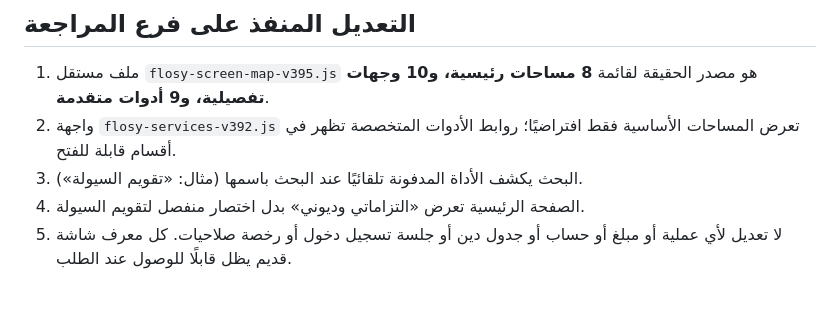
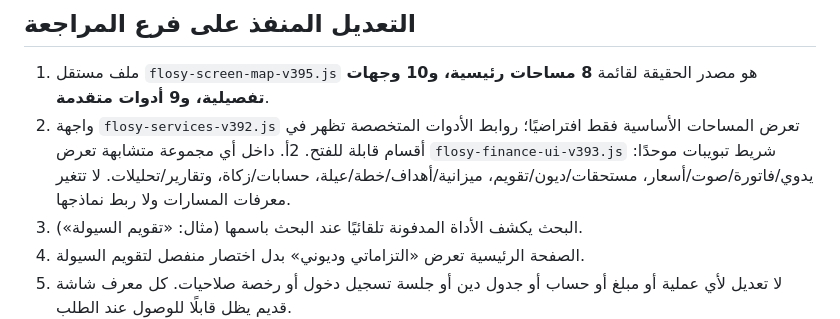
Before and after one commit to Ahmedsayed20233/mynewproject, a Markdown page: docs/FLOSY_SCREEN_CONSOLIDATION_V395_AR.md, the part around the change. GitHub-like rendering; blank space fills up the shorter version.

Commit message:
docs(nav): document real workspace tabs and backward-compatible routes

```diff
--- a/docs/FLOSY_SCREEN_CONSOLIDATION_V395_AR.md
+++ b/docs/FLOSY_SCREEN_CONSOLIDATION_V395_AR.md
@@ -37,6 +37,7 @@
 
 1. ملف مستقل `flosy-screen-map-v395.js` هو مصدر الحقيقة لقائمة **8 مساحات رئيسية، و10 وجهات تفصيلية، و9 أدوات متقدمة**.
 2. واجهة `flosy-services-v392.js` تعرض المساحات الأساسية فقط افتراضيًا؛ روابط الأدوات المتخصصة تظهر في أقسام قابلة للفتح.
+2أ. داخل أي مجموعة متشابهة تعرض `flosy-finance-ui-v393.js` شريط تبويبات موحدًا: يدوي/فاتورة/صوت/أسعار، مستحقات/ديون/تقويم، ميزانية/أهداف/خطة/عيلة، حسابات/زكاة، وتقارير/تحليلات. لا تتغير معرفات المسارات ولا ربط نماذجها.
 3. البحث يكشف الأداة المدفونة تلقائيًا عند البحث باسمها (مثال: «تقويم السيولة»).
 4. الصفحة الرئيسية تعرض «التزاماتي وديوني» بدل اختصار منفصل لتقويم السيولة.
 5. لا تعديل لأي عملية أو مبلغ أو حساب أو جدول دين أو جلسة تسجيل دخول أو رخصة صلاحيات. كل معرف شاشة قديم يظل قابلًا للوصول عند الطلب.
```
